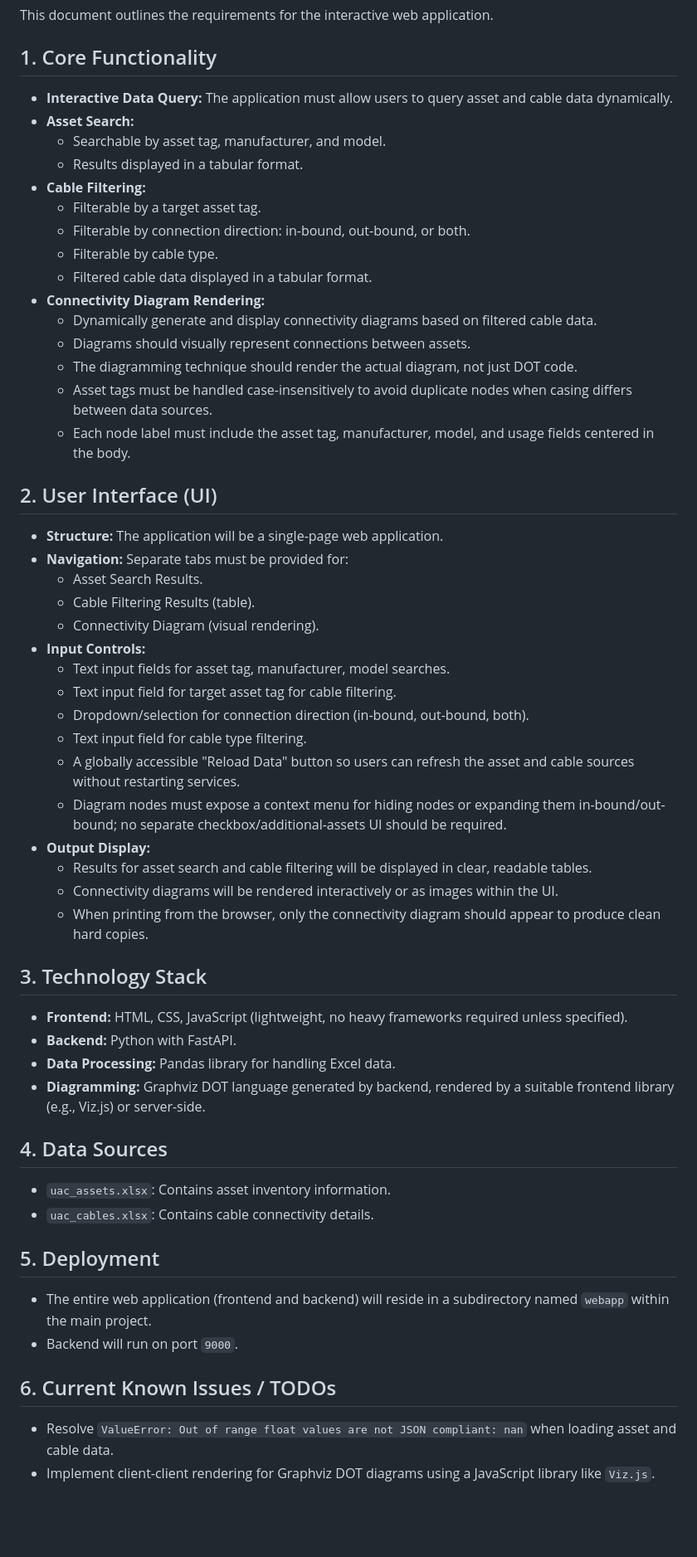
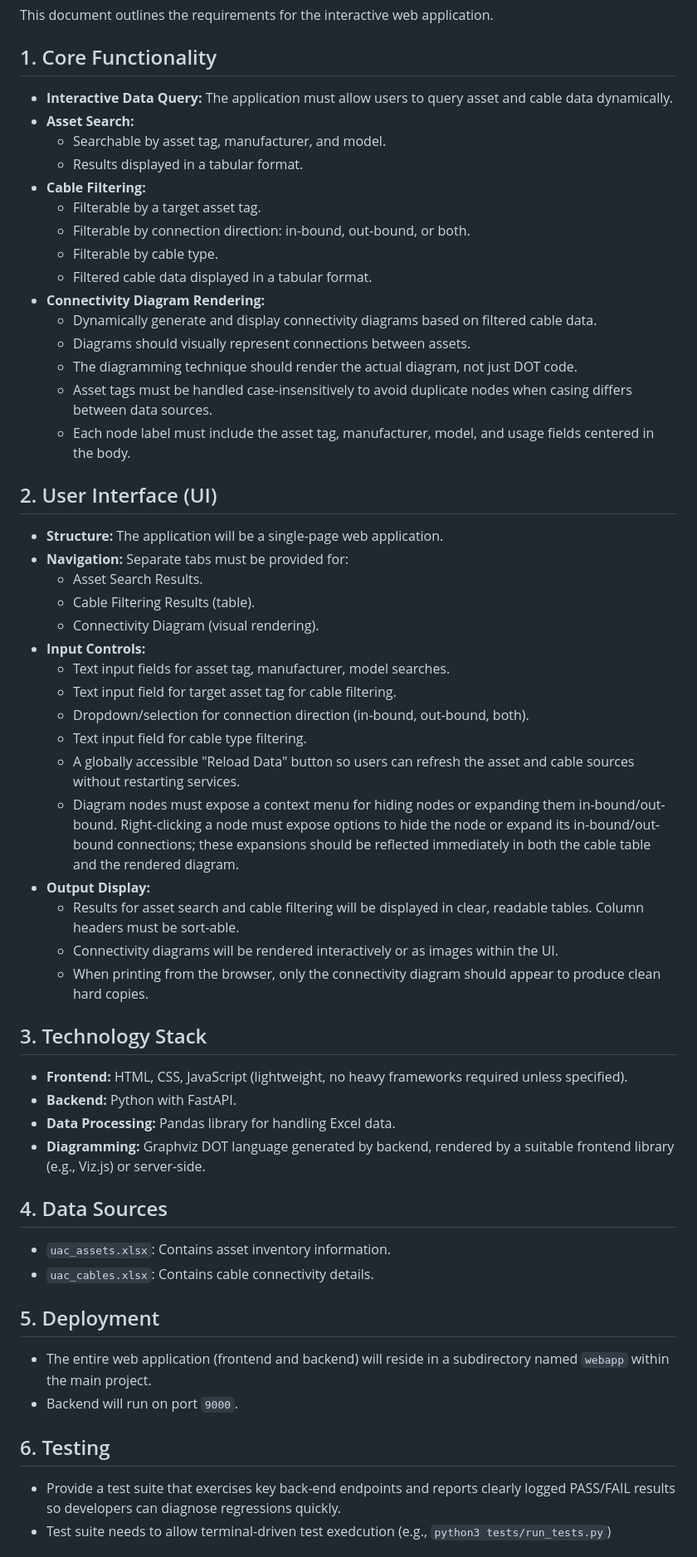
Before and after one commit to avmaint/uactechdoc, a Markdown page: webapp/requirements.md, the part around one of its changes. Shown at 83% size. Rendered like a GitHub page; blank space fills up the shorter version.

Commit message:
Updated the requirements document

```diff
--- a/webapp/requirements.md
+++ b/webapp/requirements.md
@@ -4,60 +4,60 @@ This document outlines the requirements for the interactive web application.
 
 ## 1. Core Functionality
 
-*   **Interactive Data Query:** The application must allow users to query asset and cable data dynamically.
-*   **Asset Search:**
-    *   Searchable by asset tag, manufacturer, and model.
-    *   Results displayed in a tabular format.
-*   **Cable Filtering:**
-    *   Filterable by a target asset tag.
-    *   Filterable by connection direction: in-bound, out-bound, or both.
-    *   Filterable by cable type.
-    *   Filtered cable data displayed in a tabular format.
-*   **Connectivity Diagram Rendering:**
-    *   Dynamically generate and display connectivity diagrams based on filtered cable data.
-    *   Diagrams should visually represent connections between assets.
-    *   The diagramming technique should render the actual diagram, not just DOT code.
-    *   Asset tags must be handled case-insensitively to avoid duplicate nodes when casing differs between data sources.
-    *   Each node label must include the asset tag, manufacturer, model, and usage fields centered in the body.
+-   **Interactive Data Query:** The application must allow users to query asset and cable data dynamically.
+-   **Asset Search:**
+    -   Searchable by asset tag, manufacturer, and model.
+    -   Results displayed in a tabular format.
+-   **Cable Filtering:**
+    -   Filterable by a target asset tag.
+    -   Filterable by connection direction: in-bound, out-bound, or both.
+    -   Filterable by cable type.
+    -   Filtered cable data displayed in a tabular format.
+-   **Connectivity Diagram Rendering:**
+    -   Dynamically generate and display connectivity diagrams based on filtered cable data.
+    -   Diagrams should visually represent connections between assets.
+    -   The diagramming technique should render the actual diagram, not just DOT code.
+    -   Asset tags must be handled case-insensitively to avoid duplicate nodes when casing differs between data sources.
+    -   Each node label must include the asset tag, manufacturer, model, and usage fields centered in the body.
 
 ## 2. User Interface (UI)
 
-*   **Structure:** The application will be a single-page web application.
-*   **Navigation:** Separate tabs must be provided for:
-    *   Asset Search Results.
-    *   Cable Filtering Results (table).
-    *   Connectivity Diagram (visual rendering).
-*   **Input Controls:**
-    *   Text input fields for asset tag, manufacturer, model searches.
-    *   Text input field for target asset tag for cable filtering.
-    *   Dropdown/selection for connection direction (in-bound, out-bound, both).
-    *   Text input field for cable type filtering.
-    *   A globally accessible "Reload Data" button so users can refresh the asset and cable sources without restarting services.
-    *   Diagram nodes must expose a context menu for hiding nodes or expanding them in-bound/out-bound; no separate checkbox/additional-assets UI should be required.
-*   **Output Display:**
-    *   Results for asset search and cable filtering will be displayed in clear, readable tables.
-    *   Connectivity diagrams will be rendered interactively or as images within the UI.
-    *   When printing from the browser, only the connectivity diagram should appear to produce clean hard copies.
+-   **Structure:** The application will be a single-page web application.
+-   **Navigation:** Separate tabs must be provided for:
+    -   Asset Search Results.
+    -   Cable Filtering Results (table).
+    -   Connectivity Diagram (visual rendering).
+-   **Input Controls:**
+    -   Text input fields for asset tag, manufacturer, model searches.
+    -   Text input field for target asset tag for cable filtering.
+    -   Dropdown/selection for connection direction (in-bound, out-bound, both).
+    -   Text input field for cable type filtering.
+    -   A globally accessible "Reload Data" button so users can refresh the asset and cable sources without restarting services.
+    -   Diagram nodes must expose a context menu for hiding nodes or expanding them in-bound/out-bound. Right-clicking a node must expose options to hide the node or expand its in-bound/out-bound connections; these expansions should be reflected immediately in both the cable table and the rendered diagram.
+-   **Output Display:**
+    -   Results for asset search and cable filtering will be displayed in clear, readable tables. Column headers must be sort-able.
+    -   Connectivity diagrams will be rendered interactively or as images within the UI.
+    -   When printing from the browser, only the connectivity diagram should appear to produce clean hard copies.
 
 ## 3. Technology Stack
 
-*   **Frontend:** HTML, CSS, JavaScript (lightweight, no heavy frameworks required unless specified).
-*   **Backend:** Python with FastAPI.
-*   **Data Processing:** Pandas library for handling Excel data.
-*   **Diagramming:** Graphviz DOT language generated by backend, rendered by a suitable frontend library (e.g., Viz.js) or server-side.
+-   **Frontend:** HTML, CSS, JavaScript (lightweight, no heavy frameworks required unless specified).
+-   **Backend:** Python with FastAPI.
+-   **Data Processing:** Pandas library for handling Excel data.
+-   **Diagramming:** Graphviz DOT language generated by backend, rendered by a suitable frontend library (e.g., Viz.js) or server-side.
 
 ## 4. Data Sources
 
-*   `uac_assets.xlsx`: Contains asset inventory information.
-*   `uac_cables.xlsx`: Contains cable connectivity details.
+-   `uac_assets.xlsx`: Contains asset inventory information.
+-   `uac_cables.xlsx`: Contains cable connectivity details.
 
 ## 5. Deployment
 
-*   The entire web application (frontend and backend) will reside in a subdirectory named `webapp` within the main project.
-*   Backend will run on port `9000`.
+-   The entire web application (frontend and backend) will reside in a subdirectory named `webapp` within the main project.
+-   Backend will run on port `9000`.
 
-## 6. Current Known Issues / TODOs
+## 6. Testing
 
-*   Resolve `ValueError: Out of range float values are not JSON compliant: nan` when loading asset and cable data.
-*   Implement client-client rendering for Graphviz DOT diagrams using a JavaScript library like `Viz.js`.
+-   Provide a test suite that exercises key back-end endpoints and reports clearly logged PASS/FAIL results so developers can diagnose regressions quickly.
+-   Test suite needs to allow terminal-driven test exedcution (e.g., `python3 tests/run_tests.py`)
 
```
Also changed, not shown: other parts of webapp/requirements.md (+19 -7 lines).
